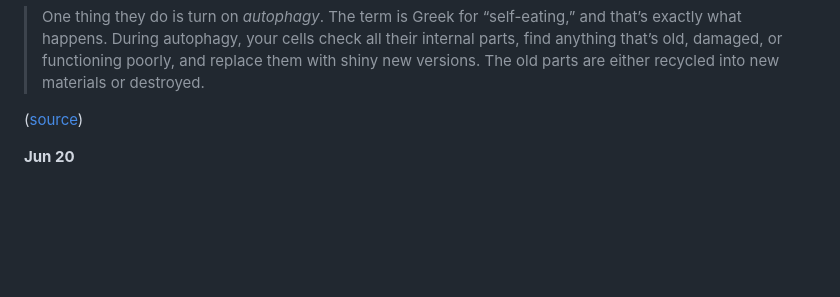
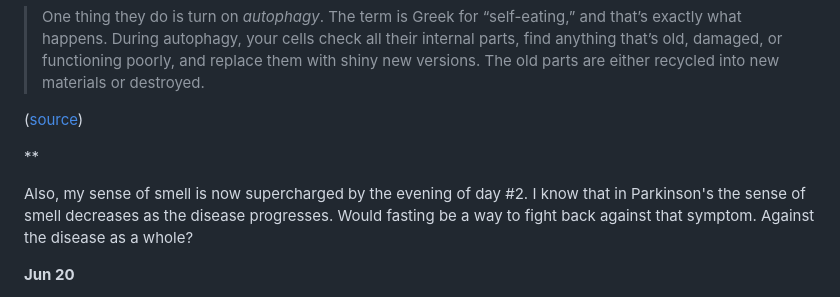
Before and after one commit to mircealungu/mircea, a Markdown page: thoughtstream.md, the part around the change. Drawn GitHub-style; blank space fills up the shorter version.

```diff
--- a/thoughtstream.md
+++ b/thoughtstream.md
@@ -14,7 +14,9 @@ Aren't our bodies miracles?
 
 ([source](https://perfectketo.com/the-5-stages-of-fasting/))
 
+**
 
+Also, my sense of smell is now supercharged by the evening of day #2. I know that in Parkinson's the sense of smell decreases as the disease progresses. Would fasting be a way to fight back against that symptom. Against the disease as a whole?
 
 
 **Jun 20**
```
